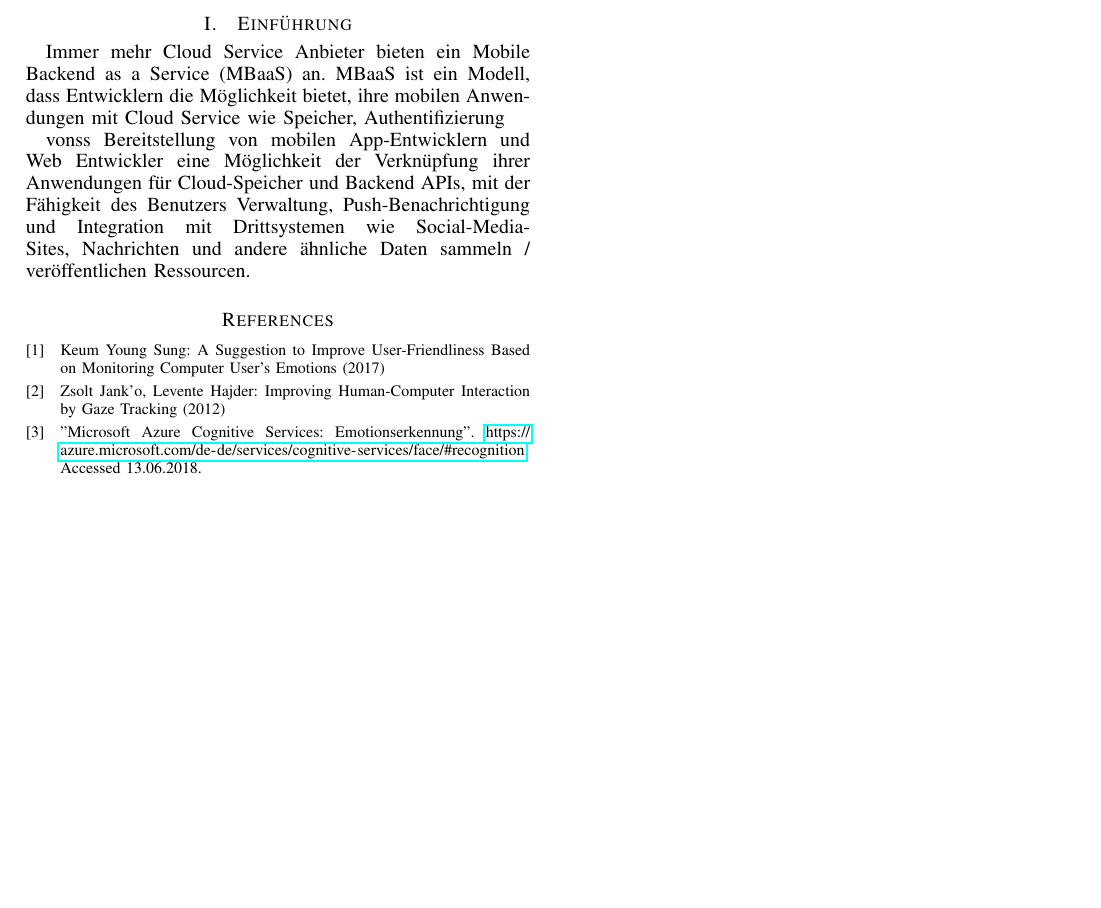
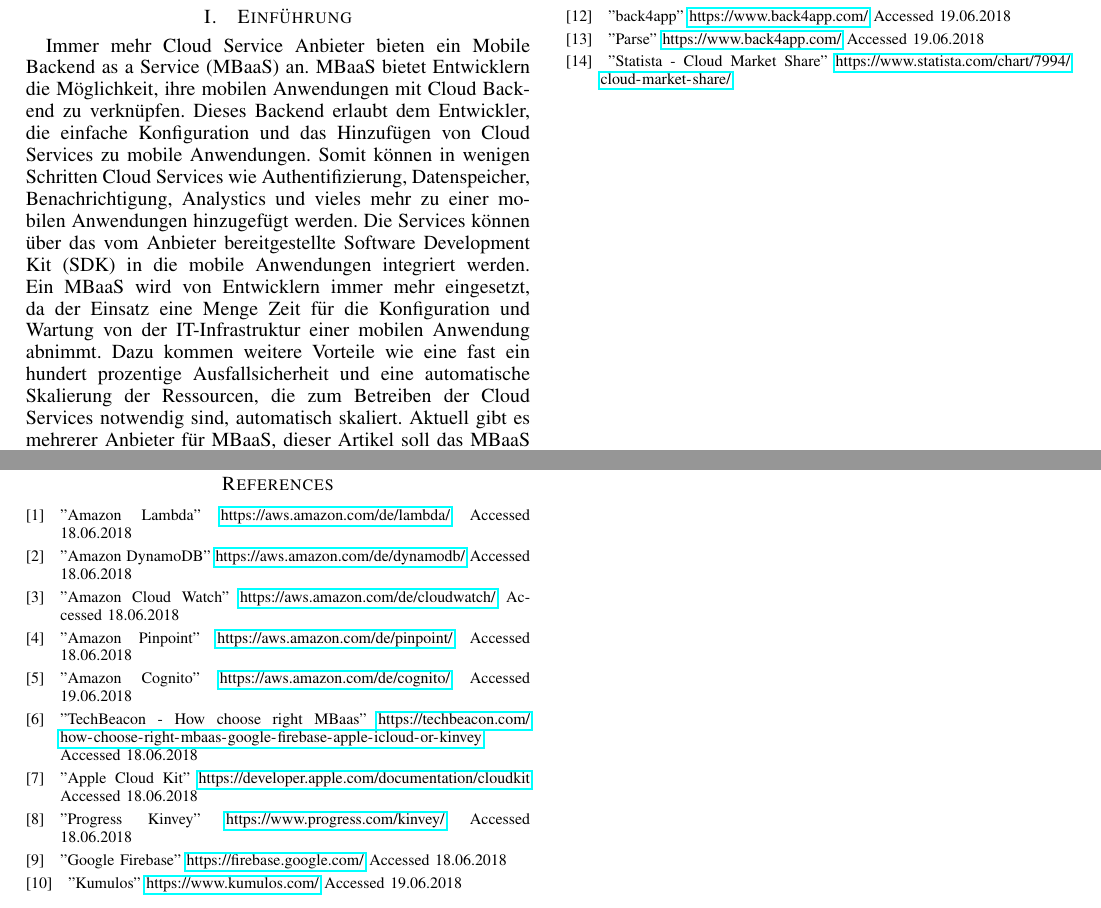
Before and after one commit to MichZipp/Exploring-AWS-Mobile-Hub, a LaTeX paper (Paper/main.tex, which reads Paper/Sections/Einfuerung.tex): part of the page before the commit and two parts of the page after it, the two joined at a grey line, cut so that both start at the same text, the shorter picture padded with empty space. Compiled offline with pdfLaTeX.

Commit message:
Write up of chapter "Anbieter"!

```diff
--- a/Paper/Sections/Einfuerung.tex
+++ b/Paper/Sections/Einfuerung.tex
@@ -1,12 +1,2 @@
 \section{Einführung}
-Immer mehr Cloud Service Anbieter bieten ein Mobile Backend as a Service (MBaaS) an.
- MBaaS ist ein Modell, dass Entwicklern die Möglichkeit bietet, ihre mobilen Anwendungen mit Cloud Service wie Speicher, Authentifizierung
-
- vonss
-Bereitstellung von mobilen App-Entwicklern und Web Entwickler eine Möglichkeit der Verknüpfung ihrer
-Anwendungen für Cloud-Speicher und Backend
-APIs, mit der Fähigkeit des Benutzers
-Verwaltung, Push-Benachrichtigung und
-Integration mit Drittsystemen wie
-Social-Media-Sites, Nachrichten und andere ähnliche
-Daten sammeln / veröffentlichen Ressourcen.
+Immer mehr Cloud Service Anbieter bieten ein \gls{mbaas} an. \gls{mbaas} bietet Entwicklern die Möglichkeit, ihre mobilen Anwendungen mit Cloud Backend zu verknüpfen. Dieses Backend erlaubt dem Entwickler, die einfache Konfiguration und das Hinzufügen von Cloud Services zu mobile Anwendungen. Somit können in wenigen Schritten Cloud Services wie Authentifizierung, Datenspeicher, Benachrichtigung, Analystics und vieles mehr zu einer mobilen Anwendungen hinzugefügt werden. Die Services können über das vom Anbieter bereitgestellte \gls{sdk} in die mobile Anwendungen integriert werden. Ein \gls{mbaas} wird von Entwicklern immer mehr eingesetzt, da der Einsatz eine Menge Zeit für die Konfiguration und Wartung von der IT-Infrastruktur einer mobilen Anwendung abnimmt. Dazu kommen weitere Vorteile wie eine fast ein hundert prozentige Ausfallsicherheit und eine automatische Skalierung der Ressourcen, die zum Betreiben der Cloud Services notwendig sind, automatisch skaliert. Aktuell gibt es mehrerer Anbieter für \gls{mbaas}, dieser Artikel soll das \gls{mbaas} \gls{aws} Mobile Hub genauer untersuchen. Dabei wird anhand einer Beispielanwendung gezeigt, welche Möglichkeiten dieses bietet und welche Vor- bzw. Nachteile aufkommen.
--- a/Paper/main.tex
+++ b/Paper/main.tex
@@ -6,6 +6,7 @@
 \usepackage[acronym]{glossaries}
 \usepackage{subcaption}
 \usepackage[bookmarksopen, bookmarksdepth=2, breaklinks=true]{hyperref}
+\usepackage[official]{eurosym}
 \let\labelindent\relax
 
 % *** GRAPHICS RELATED PACKAGES ***
@@ -15,7 +16,9 @@
 \fi
 
 
-\newacronym{ble}{BLE}{Bluetooth Low Energy}
+\newacronym{mbaas}{MBaaS}{Mobile Backend as a Service}
+\newacronym{sdk}{SDK}{Software Development Kit}
+\newacronym{aws}{AWS}{Amazon Web Services}
 
 \hyphenation{op-tical net-works semi-conduc-tor}
 
@@ -204,15 +210,52 @@
 % set second argument of \begin to the number of references
 % (used to reserve space for the reference number labels box)
 \begin{thebibliography}{1}
-\bibitem{EmotionTrackingGSR}
-Keum Young Sung: A Suggestion to Improve User-Friendliness Based
-on Monitoring Computer User’s Emotions (2017)
-\bibitem{EmotionTrackingGaze}
-Zsolt Jank'o, Levente Hajder: Improving Human-Computer Interaction
-by Gaze Tracking (2012)
-\bibitem{MicrosoftAzure}
-"Microsoft Azure Cognitive Services: Emotionserkennung".
-\url{https://azure.microsoft.com/de-de/services/cognitive-services/face/#recognition}. Accessed 13.06.2018.
-\bibitem{SpeechInformation}
-S. Ramakrishnan, Ibrahiem M.M. El Emary: Speech emotion recognition approaches in human computer interactiong (2011)
+\bibitem{AmazonLambda}
+"Amazon Lambda"
+\url{https://aws.amazon.com/de/lambda/}
+Accessed 18.06.2018
 
+\bibitem{AmazonDynamoDB}
+"Amazon DynamoDB"
+\url{https://aws.amazon.com/de/dynamodb/}
+Accessed 18.06.2018
+
+\bibitem{AmazonCloudWatch}
+"Amazon Cloud Watch"
+\url{https://aws.amazon.com/de/cloudwatch/}
+Accessed 18.06.2018
+
+\bibitem{AmazonPinpoint}
+"Amazon Pinpoint"
+\url{https://aws.amazon.com/de/pinpoint/}
+Accessed 18.06.2018
+
+\bibitem{AmazonCognito}
+"Amazon Cognito"
+\url{https://aws.amazon.com/de/cognito/}
+Accessed 19.06.2018
+
+\bibitem{techbeacon}
+"TechBeacon - How choose right MBaas"
+\url{https://techbeacon.com/how-choose-right-mbaas-google-firebase-apple-icloud-or-kinvey}
+Accessed 18.06.2018
+
+\bibitem{applecloudkit}
+"Apple Cloud Kit"
+\url{https://developer.apple.com/documentation/cloudkit}
+Accessed 18.06.2018
+
+\bibitem{progresskinvey}
+"Progress Kinvey"
+\url{https://www.progress.com/kinvey/}
+Accessed 18.06.2018
+
+\bibitem{googlefirebase}
+"Google Firebase"
+\url{https://firebase.google.com/}
+Accessed 18.06.2018
+
+\bibitem{kumulos}
+"Kumulos"
+\url{https://www.kumulos.com/}
+Accessed 19.06.2018
@@ -219,3 +266,18 @@
+Accessed 19.06.2018
+
+\bibitem{back4app}
+"back4app"
+\url{https://www.back4app.com/}
+Accessed 19.06.2018
+
+\bibitem{parse}
+"Parse"
+\url{https://www.back4app.com/}
+Accessed 19.06.2018
+
+\bibitem{statistacloudmarketshare}
+"Statista - Cloud Market Share"
+\url{https://www.statista.com/chart/7994/cloud-market-share/}
 
 \end{thebibliography}
 
```
Also changed, not shown: Paper/main.tex (7 more changed lines).
